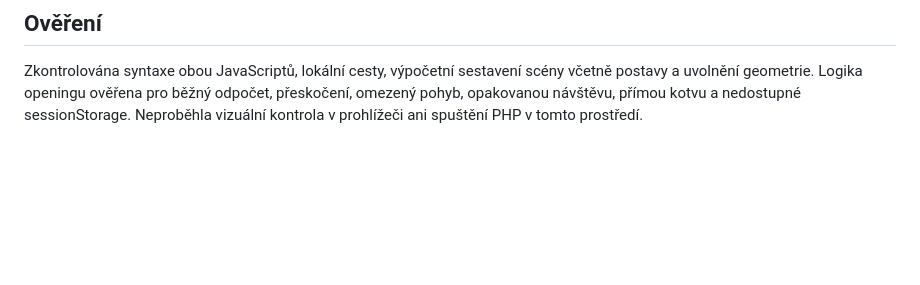
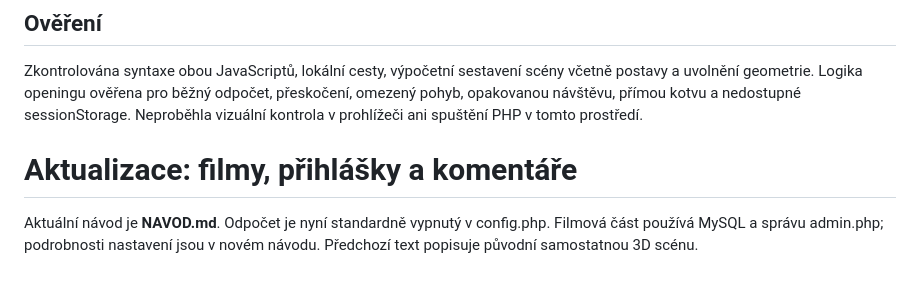
Before and after one commit to SirJaroslav/JEVi_prepare, a Markdown page: README.md, the part around the change. Rendered like a GitHub page; blank space fills up the shorter version.

```diff
--- a/README.md
+++ b/README.md
@@ -53,3 +53,8 @@ Bez služeb je závěrečný odkaz do portfolia skrytý, aby nevedl na neexistuj
 ## Ověření
 
 Zkontrolována syntaxe obou JavaScriptů, lokální cesty, výpočetní sestavení scény včetně postavy a uvolnění geometrie. Logika openingu ověřena pro běžný odpočet, přeskočení, omezený pohyb, opakovanou návštěvu, přímou kotvu a nedostupné sessionStorage. Neproběhla vizuální kontrola v prohlížeči ani spuštění PHP v tomto prostředí.
+# Aktualizace: filmy, přihlášky a komentáře
+
+Aktuální návod je **NAVOD.md**. Odpočet je nyní standardně vypnutý v config.php.
+Filmová část používá MySQL a správu admin.php; podrobnosti nastavení jsou v novém návodu.
+Předchozí text popisuje původní samostatnou 3D scénu.
```
Also changed, not shown: NAVOD.md (added, +143 -0 lines).
